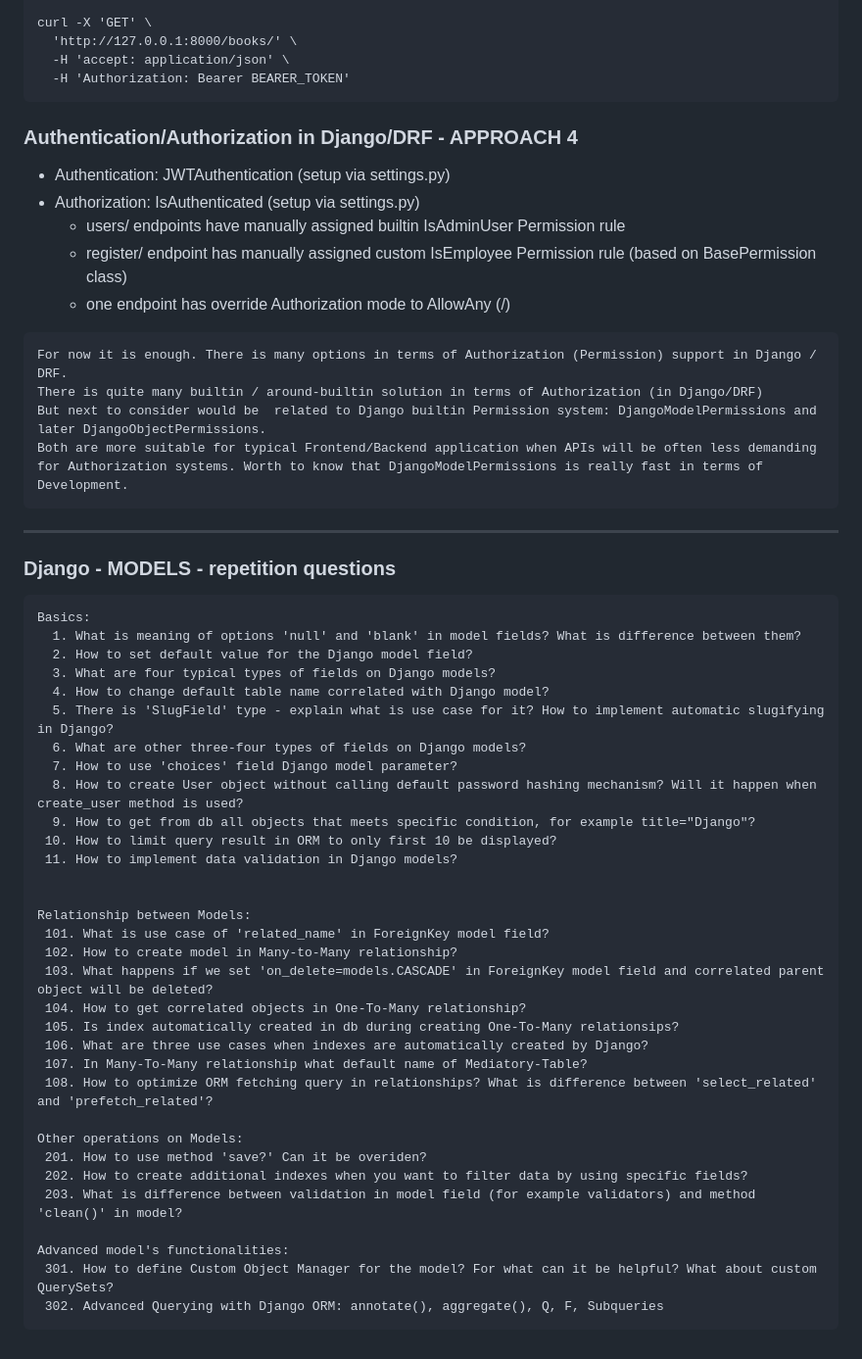
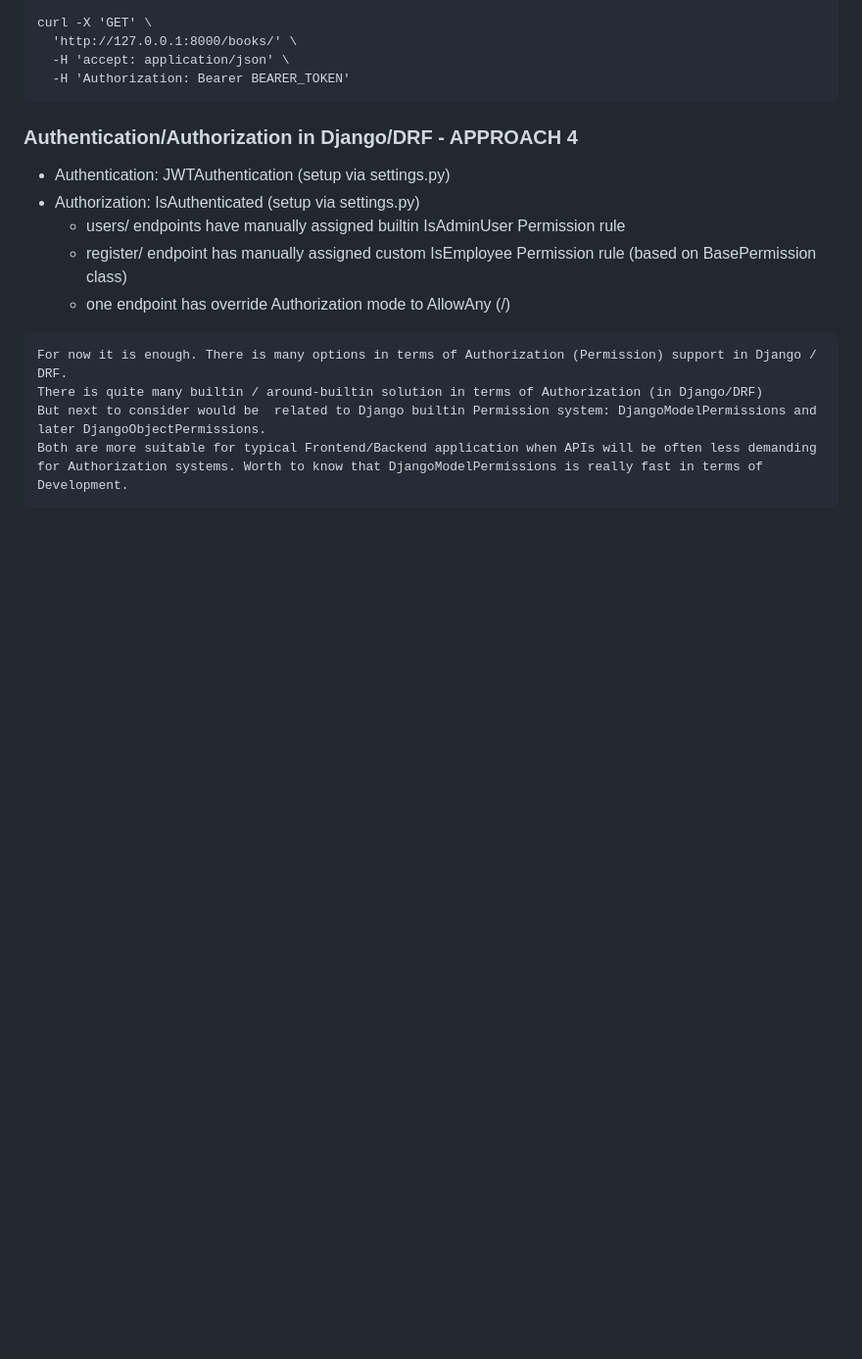
Before and after one commit to DanielPalacz/LibraryAPI, a Markdown page: README.md, the part around the change. Shown at 98% size. GitHub-like rendering; blank space fills up the shorter version.

````diff
--- a/README.md
+++ b/README.md
@@ -338,42 +338,3 @@ There is quite many builtin / around-builtin solution in terms of Authorization
 But next to consider would be  related to Django builtin Permission system: DjangoModelPermissions and later DjangoObjectPermissions.
 Both are more suitable for typical Frontend/Backend application when APIs will be often less demanding for Authorization systems. Worth to know that DjangoModelPermissions is really fast in terms of Development.
 ```
-
----
-
-
-### Django - MODELS - repetition questions
-```
-Basics:
-  1. What is meaning of options 'null' and 'blank' in model fields? What is difference between them?
-  2. How to set default value for the Django model field?
-  3. What are four typical types of fields on Django models?
-  4. How to change default table name correlated with Django model?
-  5. There is 'SlugField' type - explain what is use case for it? How to implement automatic slugifying in Django?
-  6. What are other three-four types of fields on Django models?
-  7. How to use 'choices' field Django model parameter?
-  8. How to create User object without calling default password hashing mechanism? Will it happen when create_user method is used?
-  9. How to get from db all objects that meets specific condition, for example title="Django"?
- 10. How to limit query result in ORM to only first 10 be displayed?
- 11. How to implement data validation in Django models?
-
-
-Relationship between Models:
- 101. What is use case of 'related_name' in ForeignKey model field?
- 102. How to create model in Many-to-Many relationship?
- 103. What happens if we set 'on_delete=models.CASCADE' in ForeignKey model field and correlated parent object will be deleted?
- 104. How to get correlated objects in One-To-Many relationship?
- 105. Is index automatically created in db during creating One-To-Many relationsips?
- 106. What are three use cases when indexes are automatically created by Django?
- 107. In Many-To-Many relationship what default name of Mediatory-Table?
- 108. How to optimize ORM fetching query in relationships? What is difference between 'select_related' and 'prefetch_related'?
-
-Other operations on Models:
- 201. How to use method 'save?' Can it be overiden?
- 202. How to create additional indexes when you want to filter data by using specific fields?
- 203. What is difference between validation in model field (for example validators) and method 'clean()' in model?
-
-Advanced model's functionalities:
- 301. How to define Custom Object Manager for the model? For what can it be helpful? What about custom QuerySets?
- 302. Advanced Querying with Django ORM: annotate(), aggregate(), Q, F, Subqueries
-```
````
